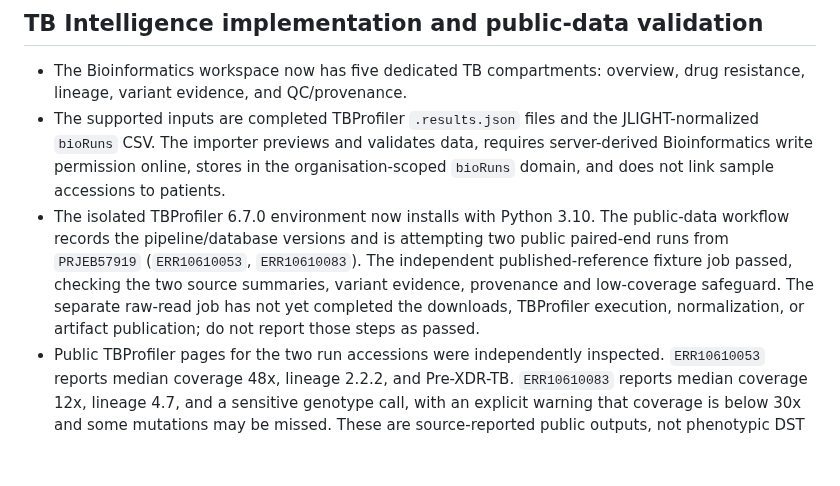
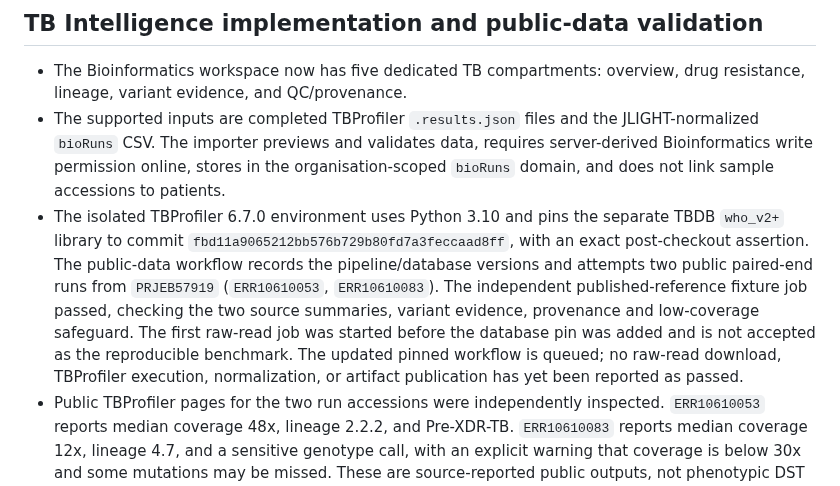
Before and after one commit to Fiadatumelo/jlight-health, a Markdown page: docs/security/STAGING_SECURITY_REVIEW_2026-10-30.md, the part around the change. Drawn GitHub-style; blank space fills up the shorter version.

Commit message:
Record the exact TBDB pin and distinguish the pre-pin raw benchmark attempt

```diff
--- a/docs/security/STAGING_SECURITY_REVIEW_2026-10-30.md
+++ b/docs/security/STAGING_SECURITY_REVIEW_2026-10-30.md
@@ -109,7 +109,7 @@ These are targeted database tests. They do not establish that every RLS policy,
 
 - The Bioinformatics workspace now has five dedicated TB compartments: overview, drug resistance, lineage, variant evidence, and QC/provenance.
 - The supported inputs are completed TBProfiler `.results.json` files and the JLIGHT-normalized `bioRuns` CSV. The importer previews and validates data, requires server-derived Bioinformatics write permission online, stores in the organisation-scoped `bioRuns` domain, and does not link sample accessions to patients.
-- The isolated TBProfiler 6.7.0 environment now installs with Python 3.10. The public-data workflow records the pipeline/database versions and is attempting two public paired-end runs from `PRJEB57919` (`ERR10610053`, `ERR10610083`). The independent published-reference fixture job passed, checking the two source summaries, variant evidence, provenance and low-coverage safeguard. The separate raw-read job has not yet completed the downloads, TBProfiler execution, normalization, or artifact publication; do not report those steps as passed.
+- The isolated TBProfiler 6.7.0 environment uses Python 3.10 and pins the separate TBDB `who_v2+` library to commit `fbd11a9065212bb576b729b80fd7a3feccaad8ff`, with an exact post-checkout assertion. The public-data workflow records the pipeline/database versions and attempts two public paired-end runs from `PRJEB57919` (`ERR10610053`, `ERR10610083`). The independent published-reference fixture job passed, checking the two source summaries, variant evidence, provenance and low-coverage safeguard. The first raw-read job was started before the database pin was added and is not accepted as the reproducible benchmark. The updated pinned workflow is queued; no raw-read download, TBProfiler execution, normalization, or artifact publication has yet been reported as passed.
 - Public TBProfiler pages for the two run accessions were independently inspected. `ERR10610053` reports median coverage 48x, lineage 2.2.2, and Pre-XDR-TB. `ERR10610083` reports median coverage 12x, lineage 4.7, and a sensitive genotype call, with an explicit warning that coverage is below 30x and some mutations may be missed. These are source-reported public outputs, not phenotypic DST or clinical truth labels.
 
 ## Clinical Trials recruitment approval hardening
```
